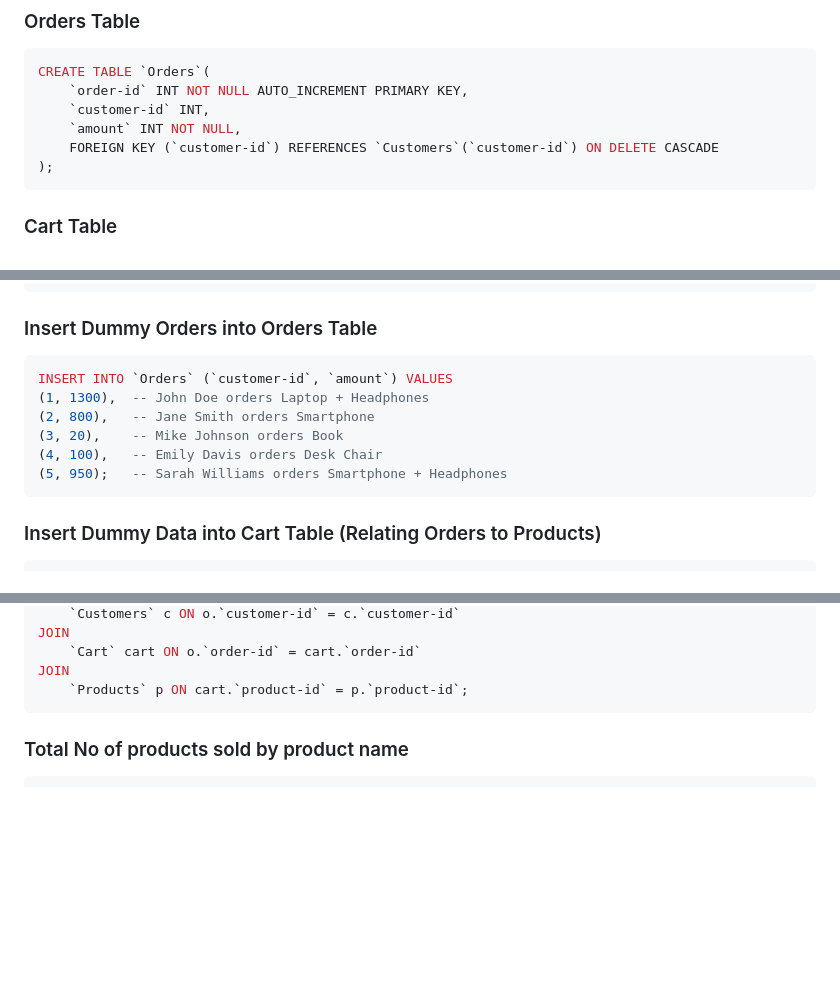
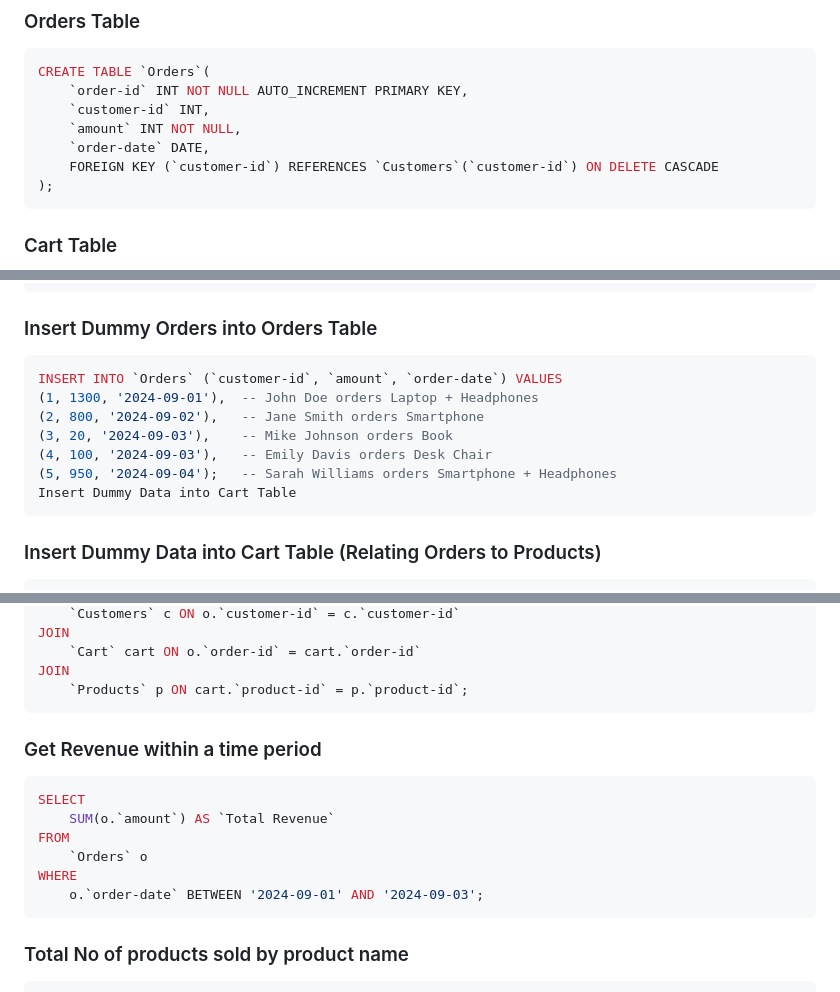
Before and after one commit to cw-shaun/Assignment-1, a Markdown page: README.md, 3 parts joined by grey strips. Rendered like a GitHub page; blank space fills up the shorter version.

````diff
--- a/README.md
+++ b/README.md
@@ -46,6 +46,7 @@ CREATE TABLE `Orders`(
     `order-id` INT NOT NULL AUTO_INCREMENT PRIMARY KEY,
     `customer-id` INT,
     `amount` INT NOT NULL,
+    `order-date` DATE,
     FOREIGN KEY (`customer-id`) REFERENCES `Customers`(`customer-id`) ON DELETE CASCADE
 );
 ```
@@ -96,12 +97,13 @@ INSERT INTO `Products` (`name`, `price`) VALUES
 
 ### Insert Dummy Orders into Orders Table
 ```sql
-INSERT INTO `Orders` (`customer-id`, `amount`) VALUES
-(1, 1300),  -- John Doe orders Laptop + Headphones
-(2, 800),   -- Jane Smith orders Smartphone
-(3, 20),    -- Mike Johnson orders Book
-(4, 100),   -- Emily Davis orders Desk Chair
-(5, 950);   -- Sarah Williams orders Smartphone + Headphones
+INSERT INTO `Orders` (`customer-id`, `amount`, `order-date`) VALUES
+(1, 1300, '2024-09-01'),  -- John Doe orders Laptop + Headphones
+(2, 800, '2024-09-02'),   -- Jane Smith orders Smartphone
+(3, 20, '2024-09-03'),    -- Mike Johnson orders Book
+(4, 100, '2024-09-03'),   -- Emily Davis orders Desk Chair
+(5, 950, '2024-09-04');   -- Sarah Williams orders Smartphone + Headphones
+Insert Dummy Data into Cart Table
 ```
 
 ### Insert Dummy Data into Cart Table (Relating Orders to Products)
@@ -197,7 +199,15 @@ JOIN
 JOIN
     `Products` p ON cart.`product-id` = p.`product-id`;
 ```
-
+### Get Revenue within a time period
+```sql
+SELECT
+    SUM(o.`amount`) AS `Total Revenue`
+FROM
+    `Orders` o
+WHERE
+    o.`order-date` BETWEEN '2024-09-01' AND '2024-09-03';
+```
 ### Total No of products sold by product name
 ```sql
 SELECT
````
